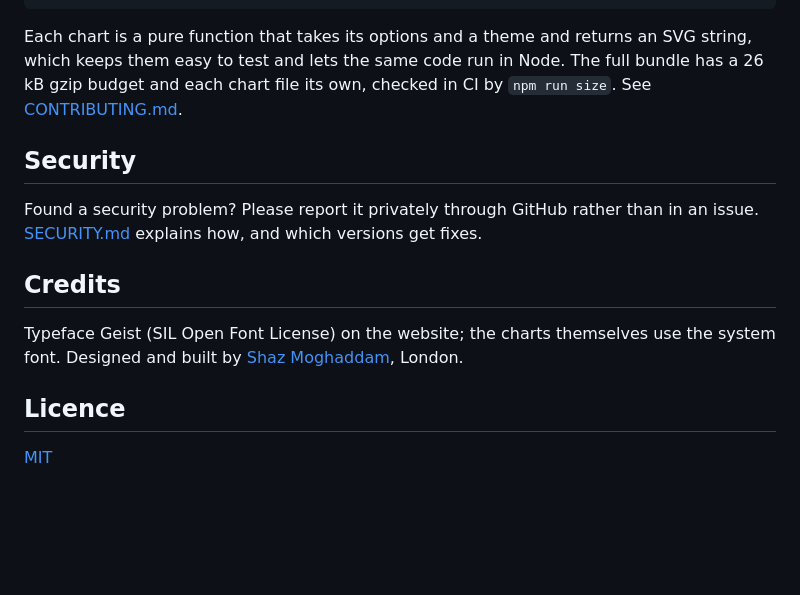
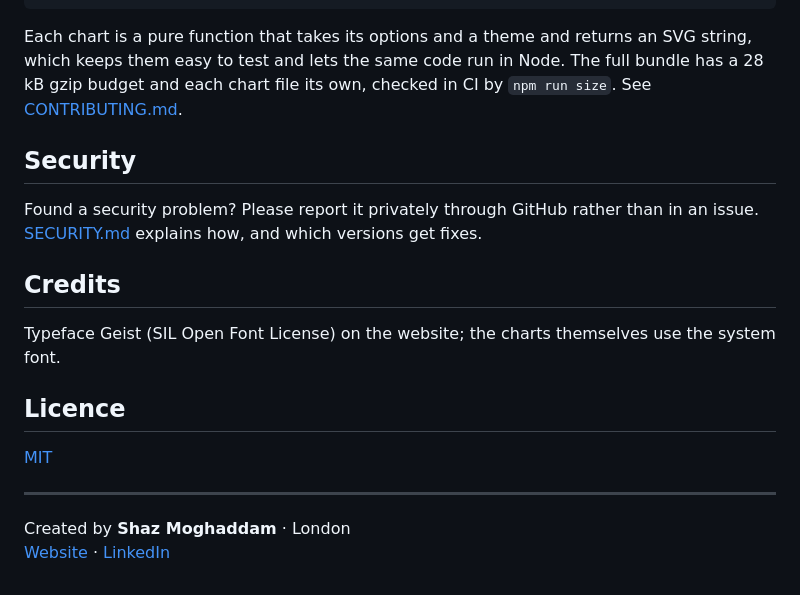
Before and after one commit to ShazMoghaddam/bezel-charts, a Markdown page: README.md, the part around one of its changes. Drawn GitHub-style; blank space fills up the shorter version.

````diff
--- a/README.md
+++ b/README.md
@@ -650,7 +650,7 @@ docs/          the README image and social preview, with the pages that render t
 test/          node:test suites, plus a Playwright browser test
 ```
 
-Each chart is a pure function that takes its options and a theme and returns an SVG string, which keeps them easy to test and lets the same code run in Node. The full bundle has a 26 kB gzip budget and each chart file its own, checked in CI by `npm run size`. See [CONTRIBUTING.md](CONTRIBUTING.md).
+Each chart is a pure function that takes its options and a theme and returns an SVG string, which keeps them easy to test and lets the same code run in Node. The full bundle has a 28 kB gzip budget and each chart file its own, checked in CI by `npm run size`. See [CONTRIBUTING.md](CONTRIBUTING.md).
 
 ## Security
 
@@ -658,8 +658,13 @@ Found a security problem? Please report it privately through GitHub rather than
 
 ## Credits
 
-Typeface Geist (SIL Open Font License) on the website; the charts themselves use the system font. Designed and built by [Shaz Moghaddam](https://shazmoghaddam.github.io), London.
+Typeface Geist (SIL Open Font License) on the website; the charts themselves use the system font.
 
 ## Licence
 
 [MIT](LICENSE)
+
+---
+
+Created by **Shaz Moghaddam** · London\
+[Website](https://shazmoghaddam.github.io/) · [LinkedIn](https://www.linkedin.com/in/shazmoghaddam/)
````
Also changed, not shown: other parts of README.md (+7 -7 lines), python/README.md (+6 -1 lines), docs/bezel-charts.png, 2 other files.
